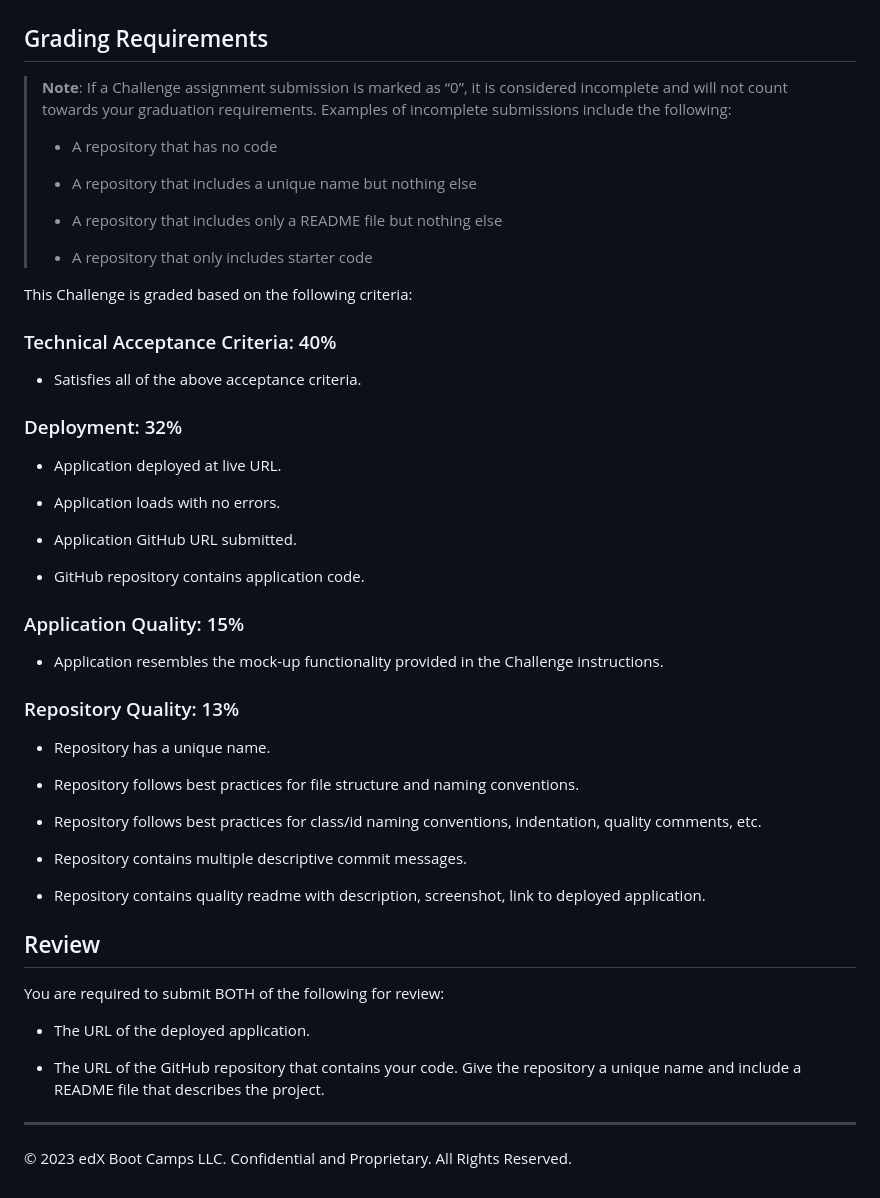
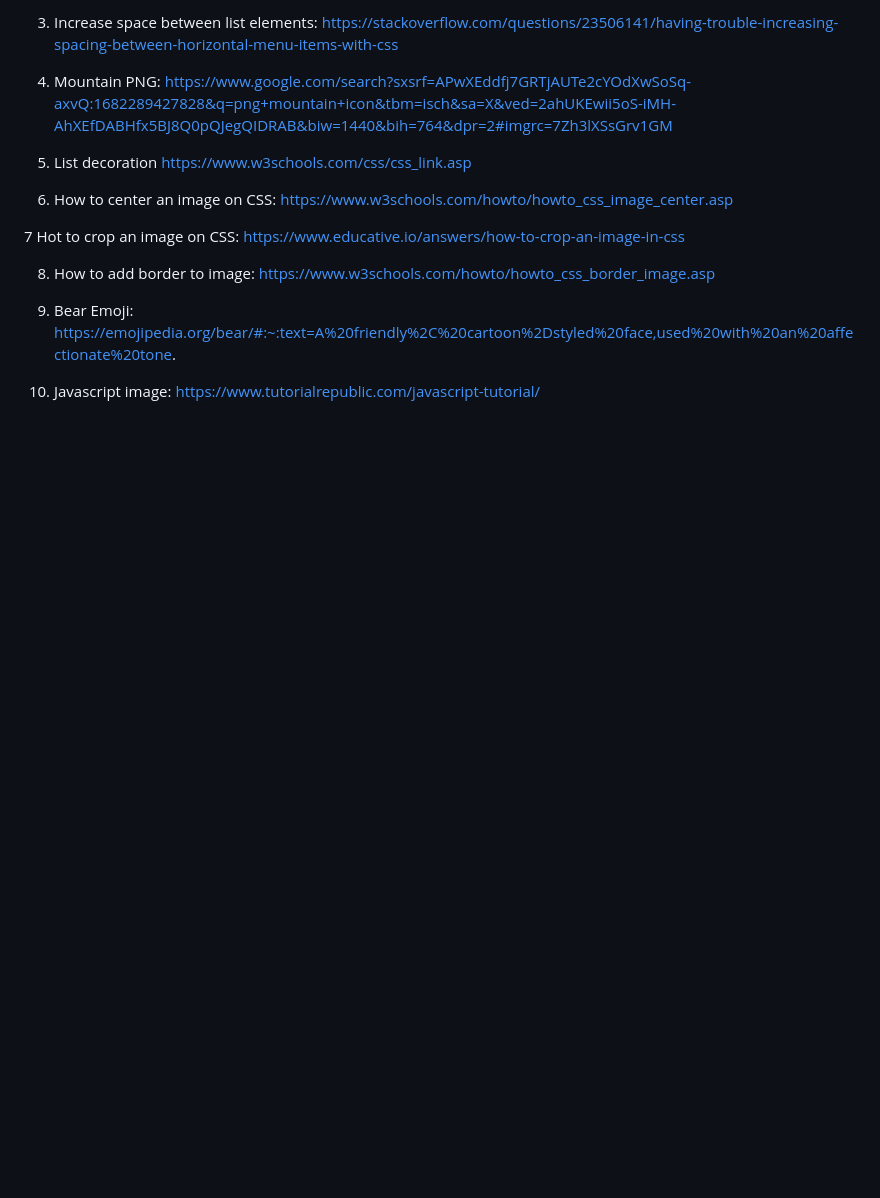
Before and after one commit to QuitoMusic/Francisco_Gonzalez_FSWebDev_Portfolio, a Markdown page: README.md, the part around the change printed below. Drawn GitHub-style; blank space fills up the shorter version.

```diff
--- a/README.md
+++ b/README.md
@@ -51,56 +38,16 @@ The following animation shows the web application's appearance and functionality
 
+3. Increase space between list elements: https://stackoverflow.com/questions/23506141/having-trouble-increasing-spacing-between-horizontal-menu-items-with-css
 
-## Grading Requirements
+4. Mountain PNG: https://www.google.com/search?sxsrf=APwXEddfj7GRTjAUTe2cYOdXwSoSq-axvQ:1682289427828&q=png+mountain+icon&tbm=isch&sa=X&ved=2ahUKEwii5oS-iMH-AhXEfDABHfx5BJ8Q0pQJegQIDRAB&biw=1440&bih=764&dpr=2#imgrc=7Zh3lXSsGrv1GM
 
-> **Note**: If a Challenge assignment submission is marked as “0”, it is considered incomplete and will not count towards your graduation requirements. Examples of incomplete submissions include the following:
->
-> * A repository that has no code
->
-> * A repository that includes a unique name but nothing else
->
-> * A repository that includes only a README file but nothing else
->
-> * A repository that only includes starter code
+5. List decoration https://www.w3schools.com/css/css_link.asp
 
-This Challenge is graded based on the following criteria:
+6. How to center an image on CSS: https://www.w3schools.com/howto/howto_css_image_center.asp
 
-### Technical Acceptance Criteria: 40%
+7 Hot to crop an image on CSS: https://www.educative.io/answers/how-to-crop-an-image-in-css
 
-* Satisfies all of the above acceptance criteria.
+8. How to add border to image: https://www.w3schools.com/howto/howto_css_border_image.asp
 
-### Deployment: 32%
+9. Bear Emoji: https://emojipedia.org/bear/#:~:text=A%20friendly%2C%20cartoon%2Dstyled%20face,used%20with%20an%20affectionate%20tone.
 
-* Application deployed at live URL.
-
-* Application loads with no errors.
-
-* Application GitHub URL submitted.
-
-* GitHub repository contains application code.
-
-### Application Quality: 15%
-
-* Application resembles the mock-up functionality provided in the Challenge instructions.
-
-### Repository Quality: 13%
-
-* Repository has a unique name.
-
-* Repository follows best practices for file structure and naming conventions.
-
-* Repository follows best practices for class/id naming conventions, indentation, quality comments, etc.
-
-* Repository contains multiple descriptive commit messages.
-
-* Repository contains quality readme with description, screenshot, link to deployed application.
-
-## Review
-
-You are required to submit BOTH of the following for review:
-
-* The URL of the deployed application.
-
-* The URL of the GitHub repository that contains your code. Give the repository a unique name and include a README file that describes the project.
-
-- - -
-© 2023 edX Boot Camps LLC. Confidential and Proprietary. All Rights Reserved.
+10. Javascript image: https://www.tutorialrepublic.com/javascript-tutorial/
```
Also changed, not shown: other parts of README.md (+19 -32 lines), assets/images/Screenshot 2023-04-27 at 11.09.02 PM.png (added), 1 other file.
